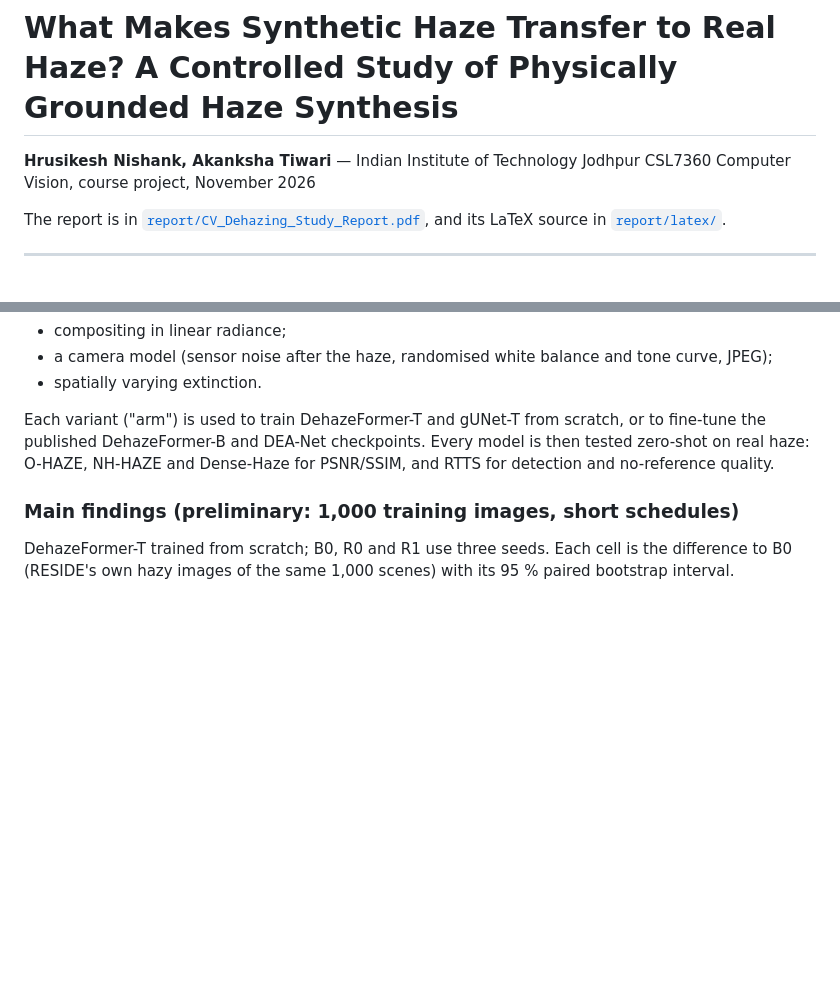
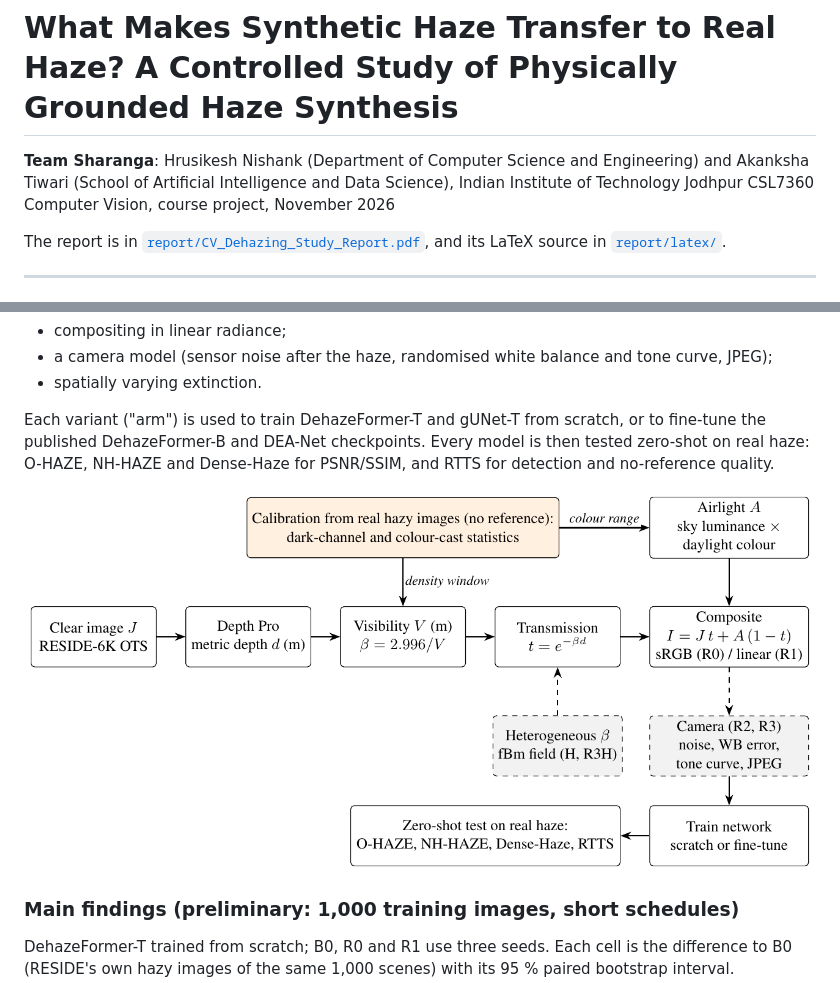
Before and after one commit to hrusikesh-nishank/CV-Dehazing-Study, a Markdown page: README.md, 2 parts joined by grey strips. Drawn GitHub-style; pictures changed too: results/figures/report_pipeline.png (added); blank space fills up the shorter version.

Commit message:
Redraw pipeline figure, update affiliation and team name

```diff
--- a/README.md
+++ b/README.md
@@ -1,6 +1,6 @@
 # What Makes Synthetic Haze Transfer to Real Haze? A Controlled Study of Physically Grounded Haze Synthesis
 
-**Hrusikesh Nishank, Akanksha Tiwari** — Indian Institute of Technology Jodhpur
+**Team Sharanga**: Hrusikesh Nishank (Department of Computer Science and Engineering) and Akanksha Tiwari (School of Artificial Intelligence and Data Science), Indian Institute of Technology Jodhpur
 CSL7360 Computer Vision, course project, November 2026
 
 The report is in [`report/CV_Dehazing_Study_Report.pdf`](report/CV_Dehazing_Study_Report.pdf), and its LaTeX source in [`report/latex/`](report/latex/).
@@ -18,6 +18,8 @@ The synthesis pipeline is built on metric depth (Depth Pro). Haze density is exp
 - spatially varying extinction.
 
 Each variant ("arm") is used to train DehazeFormer-T and gUNet-T from scratch, or to fine-tune the published DehazeFormer-B and DEA-Net checkpoints. Every model is then tested zero-shot on real haze: O-HAZE, NH-HAZE and Dense-Haze for PSNR/SSIM, and RTTS for detection and no-reference quality.
+
+![Synthesis pipeline](results/figures/report_pipeline.png)
 
 ### Main findings (preliminary: 1,000 training images, short schedules)
 
```
Also changed, not shown: 3 other files.
